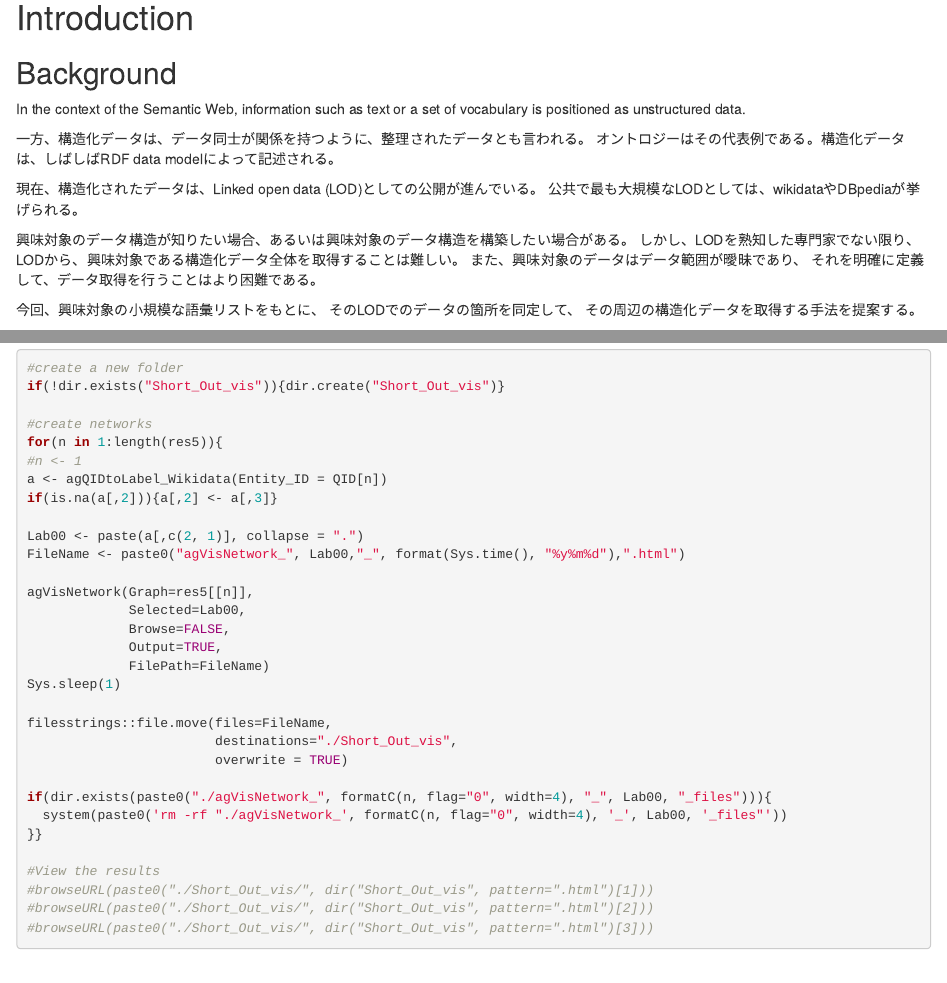
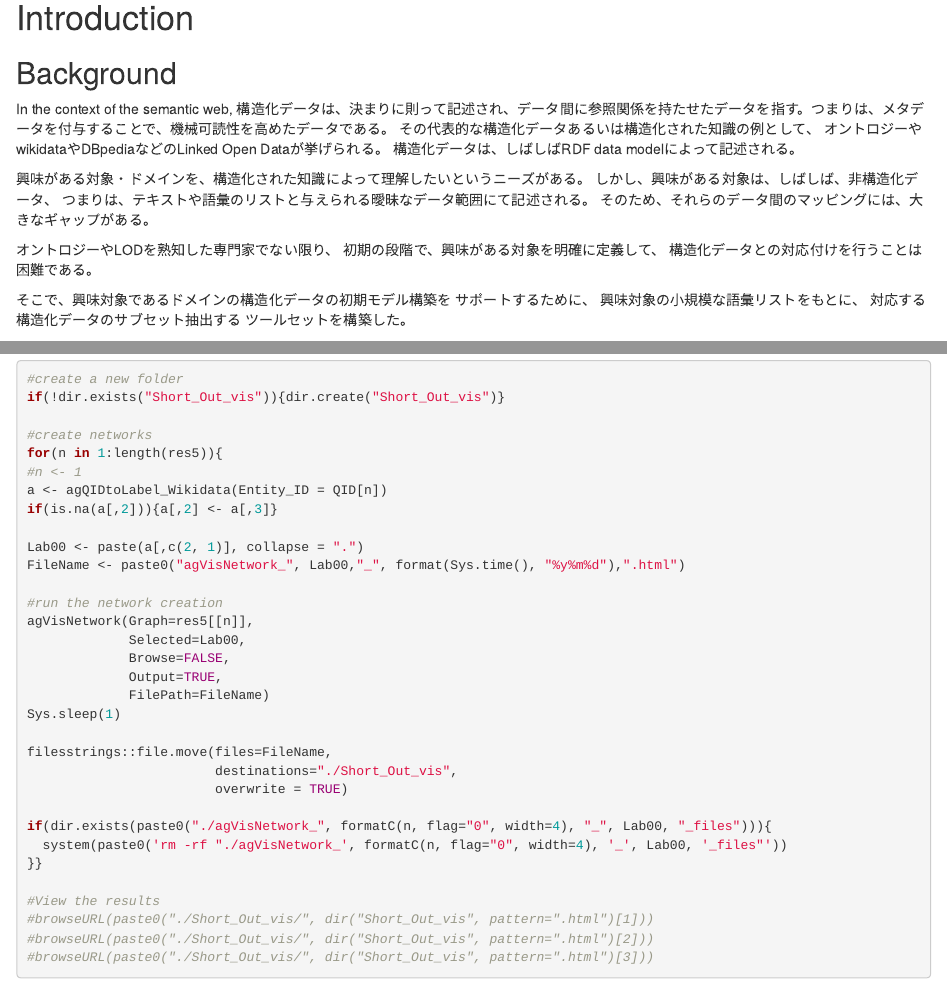
Before and after one commit to kumeS/agGraphSearch, an R Markdown document (vignettes/agGraphSearch-short-tutorial.Rmd): the page in a window 1100 px wide, from 200 px down, and a second part further down, joined at a grey line. Rendered offline with R 4.5, knitr and Pandoc, with nearby package versions; drawn as R Markdown's standard HTML page in place of the format the file asks for; some code elsewhere in the file could not run offline; common packages that the code uses without loading them are loaded.

Commit message:
Version: 0.99.1

````diff
--- a/vignettes/agGraphSearch-short-tutorial.Rmd
+++ b/vignettes/agGraphSearch-short-tutorial.Rmd
@@ -28,24 +28,26 @@ BiocStyle::markdown()
 
 ## Background
 
-In the context of the Semantic Web,
-information such as text or a set of vocabulary is positioned as unstructured data.
+In the context of the semantic web,
+構造化データは、決まりに則って記述され、データ間に参照関係を持たせたデータを指す。つまりは、メタデータを付与することで、機械可読性を高めたデータである。
+その代表的な構造化データあるいは構造化された知識の例として、
+オントロジーやwikidataやDBpediaなどのLinked Open Dataが挙げられる。
+構造化データは、しばしばRDF data modelによって記述される。
 
-一方、構造化データは、データ同士が関係を持つように、整理されたデータとも言われる。
-オントロジーはその代表例である。構造化データは、しばしばRDF data modelによって記述される。
+興味がある対象・ドメインを、構造化された知識によって理解したいというニーズがある。
+しかし、興味がある対象は、しばしば、非構造化データ、
+つまりは、テキストや語彙のリストと与えられる曖昧なデータ範囲にて記述される。
+そのため、それらのデータ間のマッピングには、大きなギャップがある。
 
-現在、構造化されたデータは、Linked open data (LOD)としての公開が進んでいる。
-公共で最も大規模なLODとしては、wikidataやDBpediaが挙げられる。
+オントロジーやLODを熟知した専門家でない限り、
+初期の段階で、興味がある対象を明確に定義して、
+構造化データとの対応付けを行うことは困難である。
 
-興味対象のデータ構造が知りたい場合、あるいは興味対象のデータ構造を構築したい場合がある。
-しかし、LODを熟知した専門家でない限り、
-LODから、興味対象である構造化データ全体を取得することは難しい。
-また、興味対象のデータはデータ範囲が曖昧であり、
-それを明確に定義して、データ取得を行うことはより困難である。
-
-今回、興味対象の小規模な語彙リストをもとに、
-そのLODでのデータの箇所を同定して、
-その周辺の構造化データを取得する手法を提案する。
+そこで、興味対象であるドメインの構造化データの初期モデル構築を
+サポートするために、
+興味対象の小規模な語彙リストをもとに、
+対応する構造化データのサブセット抽出する
+ツールセットを構築した。
 
 ```{r Fig01, fig.cap = "Overview of the domain ontology construction.", echo = FALSE}
 suppressWarnings(library(EBImage))
@@ -449,6 +451,7 @@ if(is.na(a[,2])){a[,2] <- a[,3]}
 Lab00 <- paste(a[,c(2, 1)], collapse = ".")
 FileName <- paste0("agVisNetwork_", Lab00,"_", format(Sys.time(), "%y%m%d"),".html")
 
+#run the network creation
 agVisNetwork(Graph=res5[[n]],
              Selected=Lab00,
              Browse=FALSE,
````
Also changed, not shown: R/agCount_Label_Num.R (+3 -3 lines), vignettes/agGraphSearch-introduction.Rmd (+15 -0 lines), vignettes/agGraphSearch-introduction.html (added), 1 other file.
